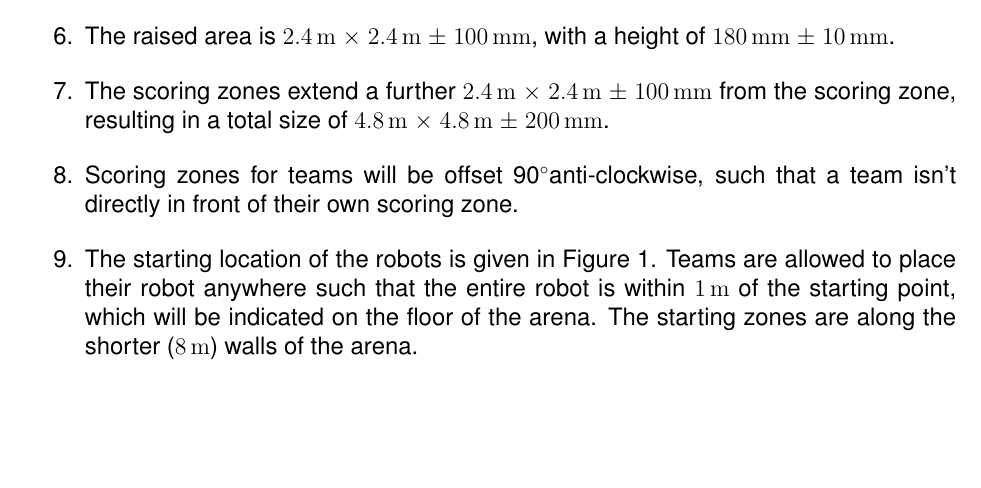
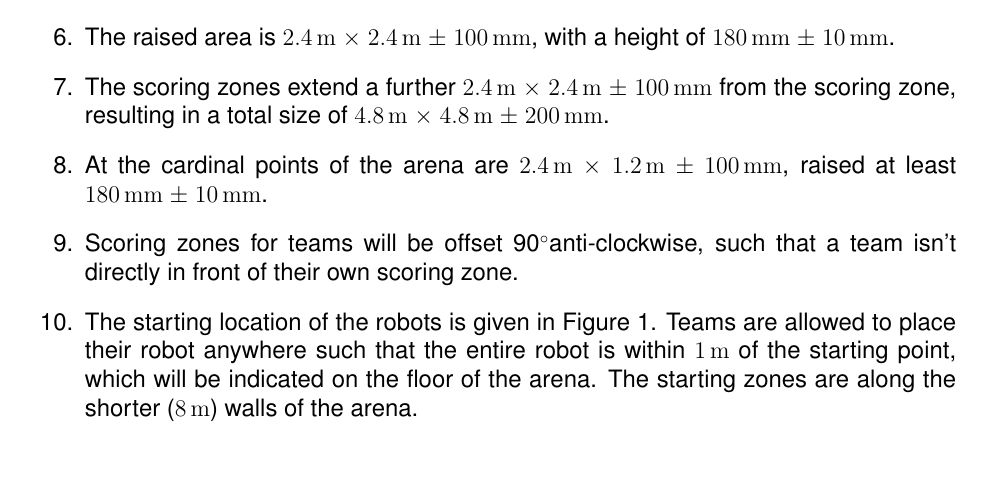
Before and after one commit to sourcebots/smallpeice-rules, a LaTeX document (rules.tex, which reads specs.tex): part of page 5 of 6, cut so that both start at the same text, the shorter picture padded with empty space. Compiled offline with pdfLaTeX.

Commit message:
Specify additional internal walls

```diff
--- a/specs.tex
+++ b/specs.tex
@@ -43,6 +43,8 @@ as follows:
         with a height of \SI{180}{mm} $\pm$ \SI{10}{mm}.
   \item The scoring zones extend a further \SI{2.4}{m} $\times$ \SI{2.4}{m} $\pm$ \SI{100}{mm}
         from the scoring zone, resulting in a total size of \SI{4.8}{m} $\times$ \SI{4.8}{m} $\pm$ \SI{200}{mm}.
+  \item At the cardinal points of the arena are \SI{2.4}{m} $\times$ \SI{1.2}{m} $\pm$ \SI{100}{mm},
+        raised at least \SI{180}{mm} $\pm$ \SI{10}{mm}.
   \item Scoring zones for teams will be offset 90\degree anti-clockwise, such
         that a team isn't directly in front of their own scoring zone.
   \item The starting location of the robots is given in Figure~\ref{fig:arena}.
```
